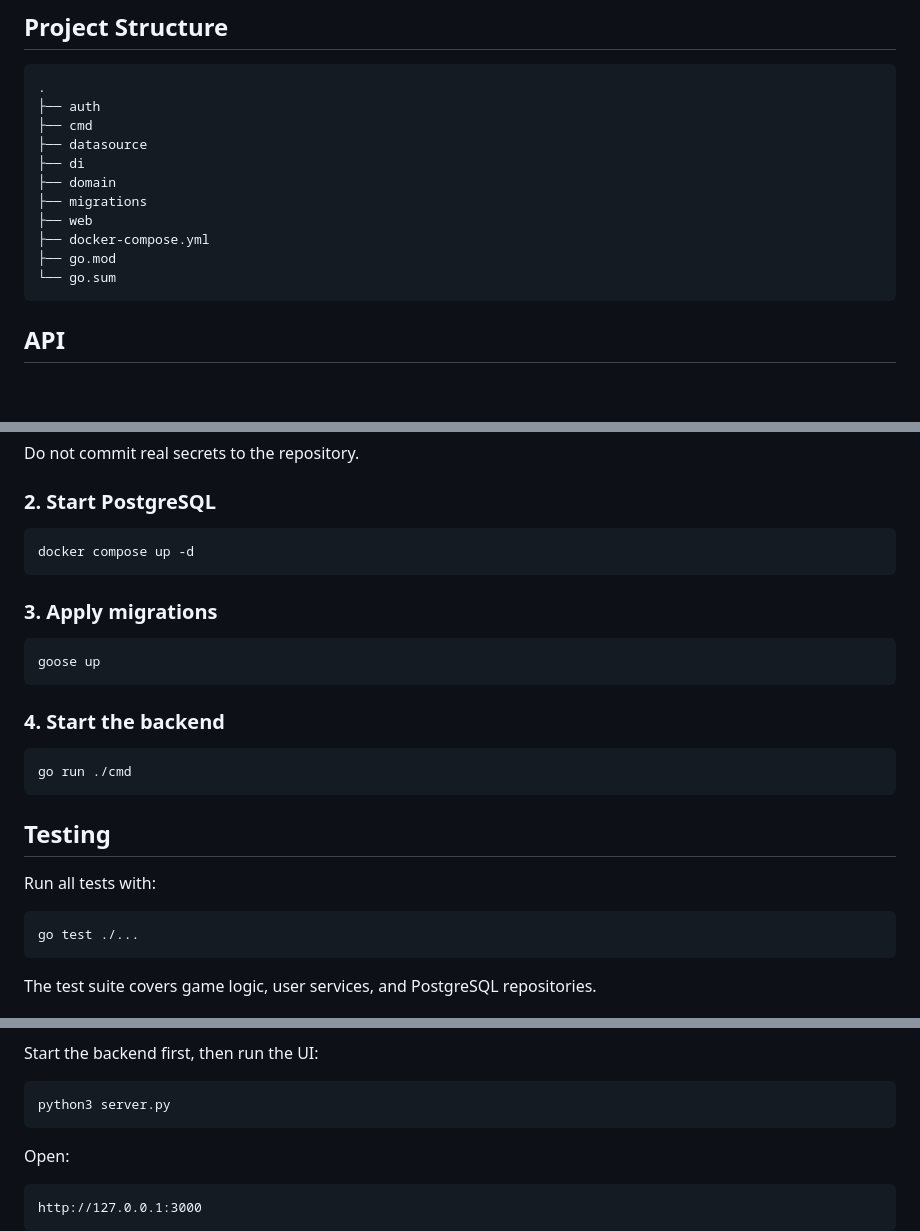
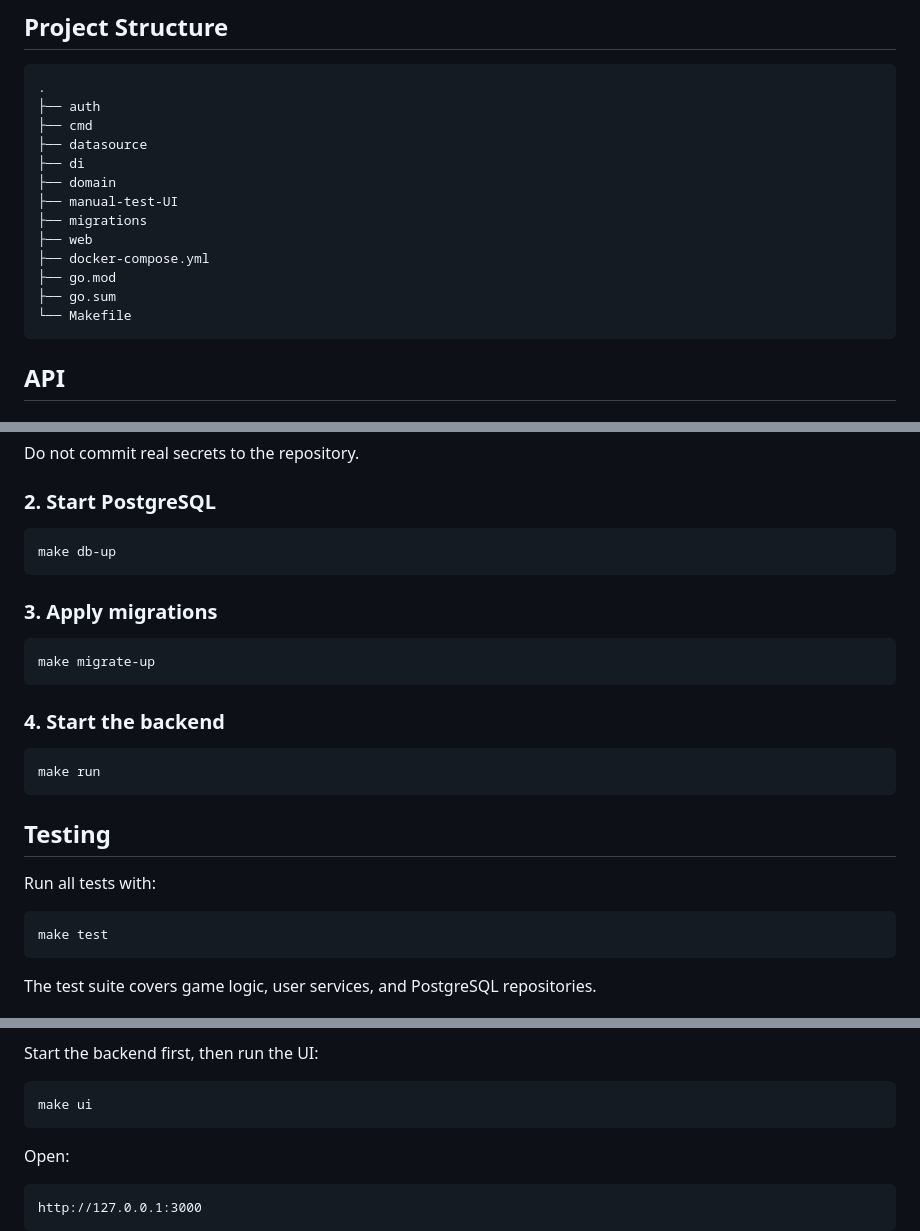
Before and after one commit to 437i/tic-tac-toe-backend, a Markdown page: README.md, 3 parts joined by grey strips. Rendered like a GitHub page; blank space fills up the shorter version.

````diff
--- a/README.md
+++ b/README.md
@@ -68,11 +68,13 @@ Additional components:
 ├── datasource
 ├── di
 ├── domain
+├── manual-test-UI
 ├── migrations
 ├── web
 ├── docker-compose.yml
 ├── go.mod
-└── go.sum
+├── go.sum
+└── Makefile
 ```
 
 ## API
@@ -153,19 +155,19 @@ Do not commit real secrets to the repository.
 ### 2. Start PostgreSQL
 
 ```bash
-docker compose up -d
+make db-up
 ```
 
 ### 3. Apply migrations
 
 ```bash
-goose up
+make migrate-up
 ```
 
 ### 4. Start the backend
 
 ```bash
-go run ./cmd
+make run
 ```
 
 ## Testing
@@ -173,7 +175,7 @@ go run ./cmd
 Run all tests with:
 
 ```bash
-go test ./...
+make test
 ```
 
 The test suite covers game logic, user services, and PostgreSQL repositories.
@@ -196,7 +198,7 @@ It supports:
 Start the backend first, then run the UI:
 
 ```bash
-python3 server.py
+make ui
 ```
 
 Open:
````
